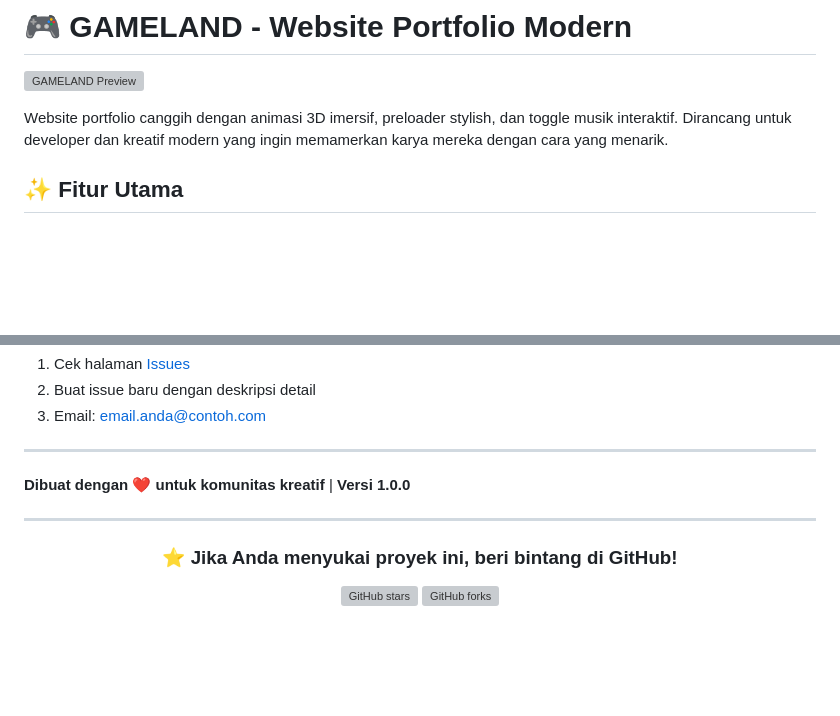
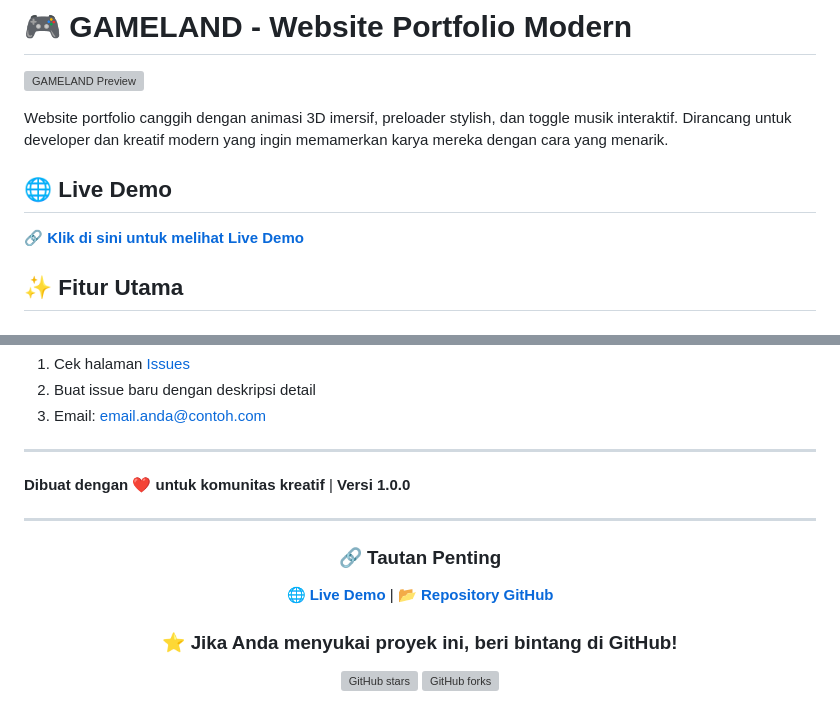
Before and after one commit to Muhammad-R-Dev/Gaming-Website-Design, a Markdown page: README.md, 2 parts joined by grey strips. Drawn GitHub-style; blank space fills up the shorter version; grey boxes are pictures that could not be loaded.

```diff
--- a/README.md
+++ b/README.md
@@ -3,6 +3,10 @@
 ![GAMELAND Preview](https://github.com/user-attachments/assets/c9a3e15f-c8fc-4ffc-9713-59c7b692b721)
 
 Website portfolio canggih dengan animasi 3D imersif, preloader stylish, dan toggle musik interaktif. Dirancang untuk developer dan kreatif modern yang ingin memamerkan karya mereka dengan cara yang menarik.
+
+## 🌐 Live Demo
+
+**[🔗 Klik di sini untuk melihat Live Demo](https://muhammad-r-dev.github.io/Gaming-Website-Design/)**
 
 ## ✨ Fitur Utama
 
@@ -197,6 +201,9 @@ Untuk issues, pertanyaan, atau saran:
 
 <div align="center">
 
+### 🔗 Tautan Penting
+[**🌐 Live Demo**](https://muhammad-r-dev.github.io/Gaming-Website-Design/) | [**📂 Repository GitHub**](https://github.com/namapengguna/gameland-portfolio)
+
 ### ⭐ Jika Anda menyukai proyek ini, beri bintang di GitHub!
 
 [![GitHub stars](https://img.shields.io/github/stars/namapengguna/gameland-portfolio?style=social)](https://github.com/namapengguna/gameland-portfolio)
```
